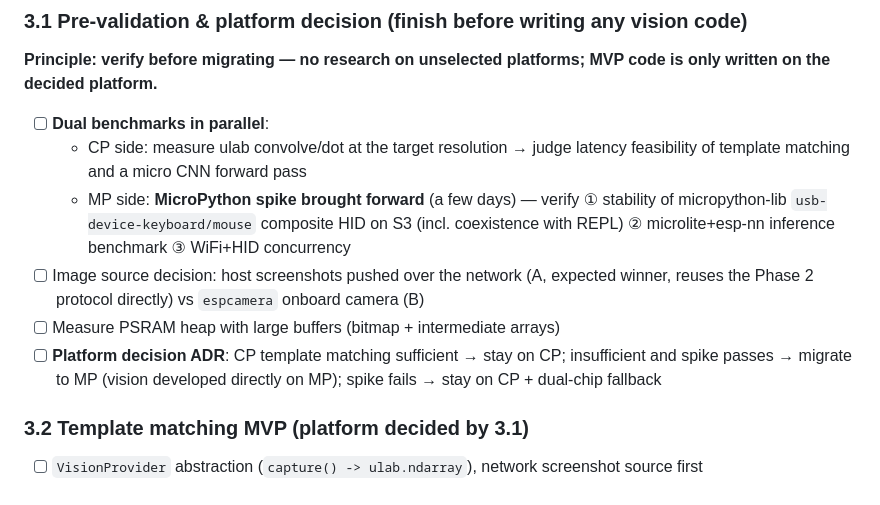
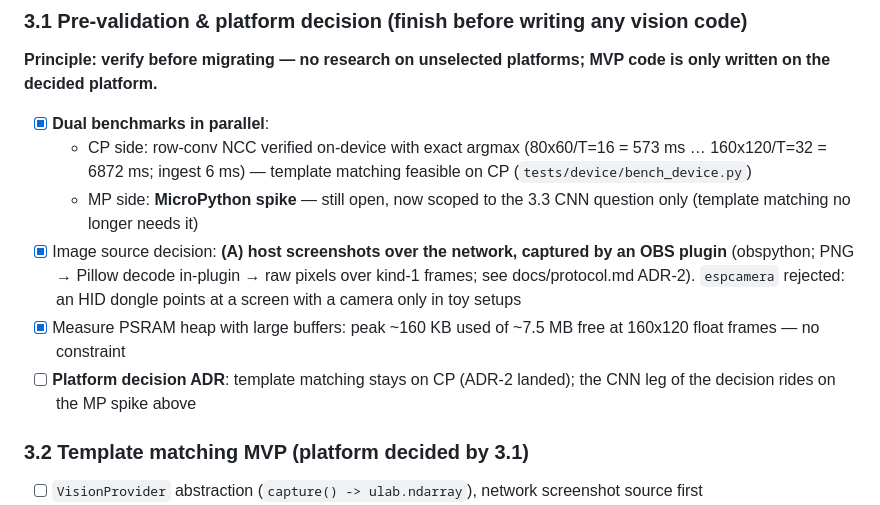
Before and after one commit to pnck/mycro, a Markdown page: ROADMAP.md, the part around the change. Drawn GitHub-style.

```diff
--- a/ROADMAP.md
+++ b/ROADMAP.md
@@ -140,12 +140,12 @@
 
 **Principle: verify before migrating — no research on unselected platforms; MVP code is only written on the decided platform.**
 
-- [ ] **Dual benchmarks in parallel**:
-  - CP side: measure ulab convolve/dot at the target resolution → judge latency feasibility of template matching and a micro CNN forward pass
-  - MP side: **MicroPython spike brought forward** (a few days) — verify ① stability of micropython-lib `usb-device-keyboard/mouse` composite HID on S3 (incl. coexistence with REPL) ② microlite+esp-nn inference benchmark ③ WiFi+HID concurrency
-- [ ] Image source decision: host screenshots pushed over the network (A, expected winner, reuses the Phase 2 protocol directly) vs `espcamera` onboard camera (B)
-- [ ] Measure PSRAM heap with large buffers (bitmap + intermediate arrays)
-- [ ] **Platform decision ADR**: CP template matching sufficient → stay on CP; insufficient and spike passes → migrate to MP (vision developed directly on MP); spike fails → stay on CP + dual-chip fallback
+- [x] **Dual benchmarks in parallel**:
+  - CP side: row-conv NCC verified on-device with exact argmax (80x60/T=16 = 573 ms … 160x120/T=32 = 6872 ms; ingest 6 ms) — template matching feasible on CP (`tests/device/bench_device.py`)
+  - MP side: **MicroPython spike** — still open, now scoped to the 3.3 CNN question only (template matching no longer needs it)
+- [x] Image source decision: **(A) host screenshots over the network, captured by an OBS plugin** (obspython; PNG → Pillow decode in-plugin → raw pixels over kind-1 frames; see docs/protocol.md ADR-2). `espcamera` rejected: an HID dongle points at a screen with a camera only in toy setups
+- [x] Measure PSRAM heap with large buffers: peak ~160 KB used of ~7.5 MB free at 160x120 float frames — no constraint
+- [ ] **Platform decision ADR**: template matching stays on CP (ADR-2 landed); the CNN leg of the decision rides on the MP spike above
 
 ### 3.2 Template matching MVP (platform decided by 3.1)
 - [ ] `VisionProvider` abstraction (`capture() -> ulab.ndarray`), network screenshot source first
```
Also changed, not shown: docs/protocol.md (+74 -0 lines).
